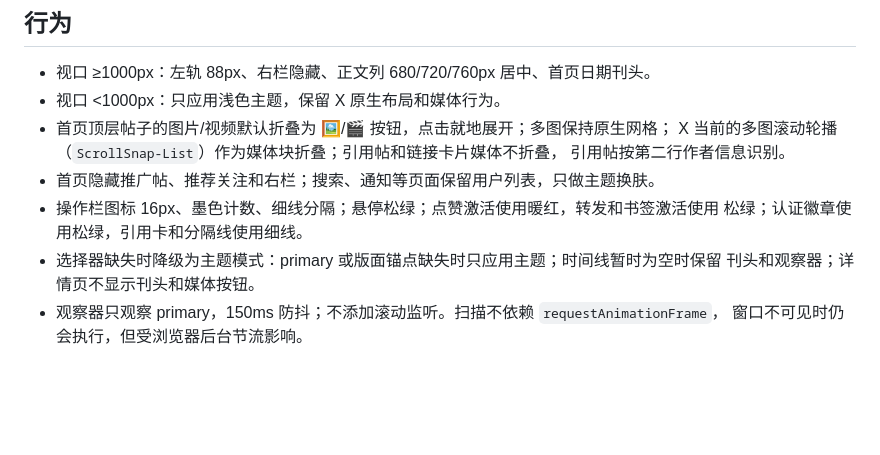
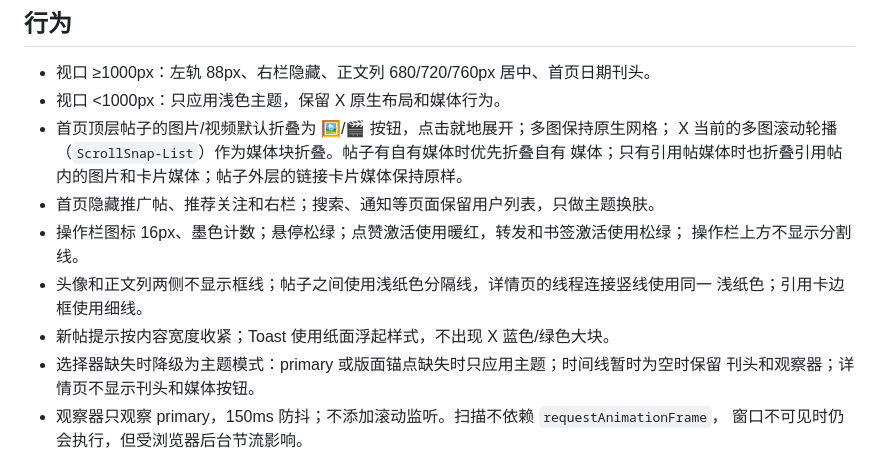
Before and after one commit to venom-zen/x-paper, a Markdown page: README.md, the part around the change. Rendered like a GitHub page; blank space fills up the shorter version.

```diff
--- a/README.md
+++ b/README.md
@@ -17,11 +17,14 @@
 - 视口 ≥1000px：左轨 88px、右栏隐藏、正文列 680/720/760px 居中、首页日期刊头。
 - 视口 <1000px：只应用浅色主题，保留 X 原生布局和媒体行为。
 - 首页顶层帖子的图片/视频默认折叠为 🖼️/🎬 按钮，点击就地展开；多图保持原生网格；
-  X 当前的多图滚动轮播（`ScrollSnap-List`）作为媒体块折叠；引用帖和链接卡片媒体不折叠，
-  引用帖按第二行作者信息识别。
+  X 当前的多图滚动轮播（`ScrollSnap-List`）作为媒体块折叠。帖子有自有媒体时优先折叠自有
+  媒体；只有引用帖媒体时也折叠引用帖内的图片和卡片媒体；帖子外层的链接卡片媒体保持原样。
 - 首页隐藏推广帖、推荐关注和右栏；搜索、通知等页面保留用户列表，只做主题换肤。
-- 操作栏图标 16px、墨色计数、细线分隔；悬停松绿；点赞激活使用暖红，转发和书签激活使用
-  松绿；认证徽章使用松绿，引用卡和分隔线使用细线。
+- 操作栏图标 16px、墨色计数；悬停松绿；点赞激活使用暖红，转发和书签激活使用松绿；
+  操作栏上方不显示分割线。
+- 头像和正文列两侧不显示框线；帖子之间使用浅纸色分隔线，详情页的线程连接竖线使用同一
+  浅纸色；引用卡边框使用细线。
+- 新帖提示按内容宽度收紧；Toast 使用纸面浮起样式，不出现 X 蓝色/绿色大块。
 - 选择器缺失时降级为主题模式：primary 或版面锚点缺失时只应用主题；时间线暂时为空时保留
   刊头和观察器；详情页不显示刊头和媒体按钮。
 - 观察器只观察 primary，150ms 防抖；不添加滚动监听。扫描不依赖 `requestAnimationFrame`，
```
Also changed, not shown: docs/selectors.md (+16 -4 lines), screenshots/fixture-1920-expanded.png, screenshots/fixture-1920.png, screenshots/real-1440.png, screenshots/real-1920-expanded.png, screenshots/real-1920.png, 1 other file.
